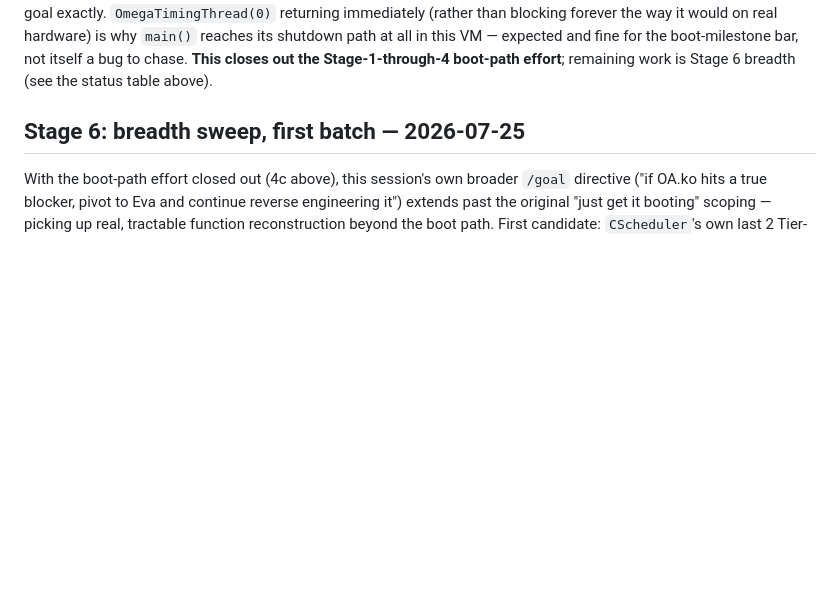
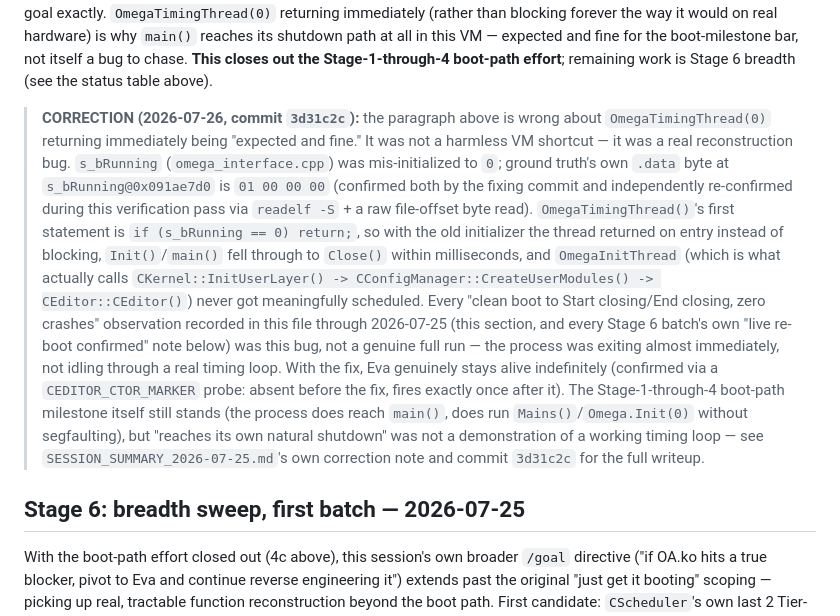
Before and after one commit to maranite/kronosology, a Markdown page: reconstructed/Eva/README.md, the part around one of its changes. Drawn GitHub-style; blank space fills up the shorter version.

```diff
--- a/reconstructed/Eva/README.md
+++ b/reconstructed/Eva/README.md
@@ -905,6 +905,27 @@ blocking forever the way it would on real hardware) is why `main()` reaches its
 path at all in this VM — expected and fine for the boot-milestone bar, not itself a bug to
 chase. **This closes out the Stage-1-through-4 boot-path effort**; remaining work is
 Stage 6 breadth (see the status table above).
+
+> **CORRECTION (2026-07-26, commit `3d31c2c`):** the paragraph above is wrong about
+> `OmegaTimingThread(0)` returning immediately being "expected and fine." It was not a
+> harmless VM shortcut — it was a real reconstruction bug. `s_bRunning` (`omega_interface.cpp`)
+> was mis-initialized to `0`; ground truth's own `.data` byte at `s_bRunning@0x091ae7d0` is
+> `01 00 00 00` (confirmed both by the fixing commit and independently re-confirmed during
+> this verification pass via `readelf -S` + a raw file-offset byte read). `OmegaTimingThread()`'s
+> first statement is `if (s_bRunning == 0) return;`, so with the old initializer the thread
+> returned on entry instead of blocking, `Init()`/`main()` fell through to `Close()` within
+> milliseconds, and `OmegaInitThread` (which is what actually calls
+> `CKernel::InitUserLayer() -> CConfigManager::CreateUserModules() -> CEditor::CEditor()`)
+> never got meaningfully scheduled. Every "clean boot to Start closing/End closing, zero
+> crashes" observation recorded in this file through 2026-07-25 (this section, and every
+> Stage 6 batch's own "live re-boot confirmed" note below) was this bug, not a genuine full
+> run — the process was exiting almost immediately, not idling through a real timing loop.
+> With the fix, Eva genuinely stays alive indefinitely (confirmed via a `CEDITOR_CTOR_MARKER`
+> probe: absent before the fix, fires exactly once after it). The Stage-1-through-4
+> boot-path milestone itself still stands (the process does reach `main()`, does run
+> `Mains()`/`Omega.Init(0)` without segfaulting), but "reaches its own natural shutdown" was
+> not a demonstration of a working timing loop — see `SESSION_SUMMARY_2026-07-25.md`'s own
+> correction note and commit `3d31c2c` for the full writeup.
 
 ## Stage 6: breadth sweep, first batch — 2026-07-25
 
```
Also changed, not shown: other parts of reconstructed/Eva/README.md (+2 -2 lines), reconstructed/Eva/SESSION_SUMMARY_2026-07-25.md (+21 -0 lines).
